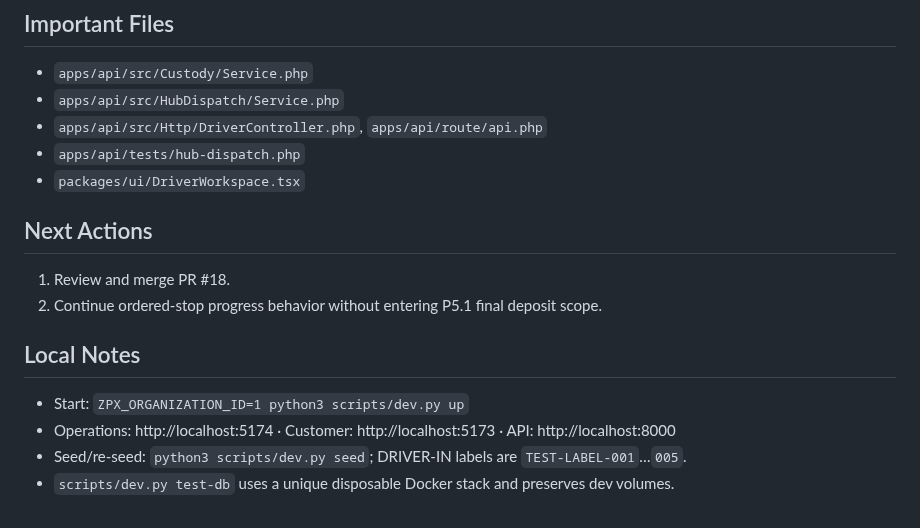
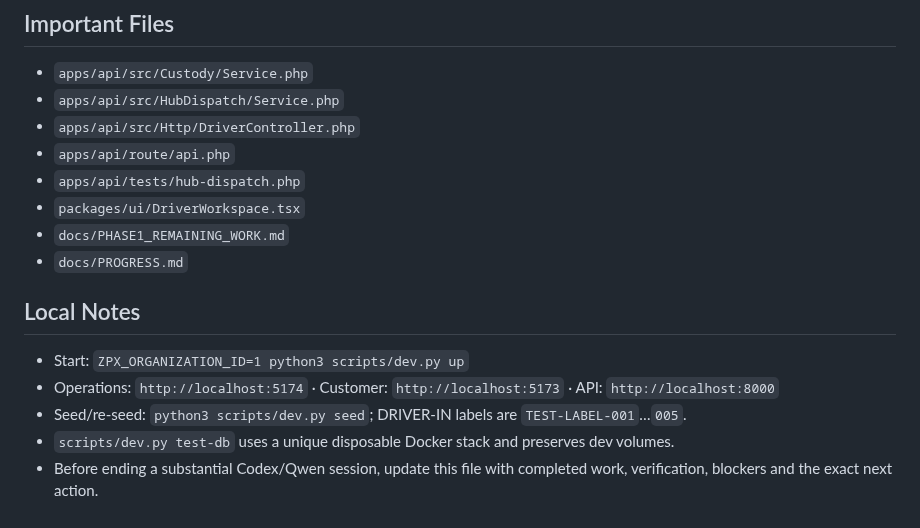
Before and after one commit to zipcodexpress/ZPX_Delivery, a Markdown page: docs/CURRENT_STATUS.md, the part around one of its changes. Drawn GitHub-style.

```diff
--- a/docs/CURRENT_STATUS.md
+++ b/docs/CURRENT_STATUS.md
@@ -63,18 +73,17 @@ departure eligibility. P5.1 final deposit remains out of scope.
 
 - `apps/api/src/Custody/Service.php`
 - `apps/api/src/HubDispatch/Service.php`
-- `apps/api/src/Http/DriverController.php`, `apps/api/route/api.php`
+- `apps/api/src/Http/DriverController.php`
+- `apps/api/route/api.php`
 - `apps/api/tests/hub-dispatch.php`
 - `packages/ui/DriverWorkspace.tsx`
-
-## Next Actions
-
-1. Review and merge PR #18.
-2. Continue ordered-stop progress behavior without entering P5.1 final deposit scope.
+- `docs/PHASE1_REMAINING_WORK.md`
+- `docs/PROGRESS.md`
 
 ## Local Notes
 
 - Start: `ZPX_ORGANIZATION_ID=1 python3 scripts/dev.py up`
-- Operations: http://localhost:5174 · Customer: http://localhost:5173 · API: http://localhost:8000
+- Operations: `http://localhost:5174` · Customer: `http://localhost:5173` · API: `http://localhost:8000`
 - Seed/re-seed: `python3 scripts/dev.py seed`; DRIVER-IN labels are `TEST-LABEL-001`…`005`.
 - `scripts/dev.py test-db` uses a unique disposable Docker stack and preserves dev volumes.
+- Before ending a substantial Codex/Qwen session, update this file with completed work, verification, blockers and the exact next action.
```
Also changed, not shown: other parts of docs/CURRENT_STATUS.md (+51 -41 lines).
